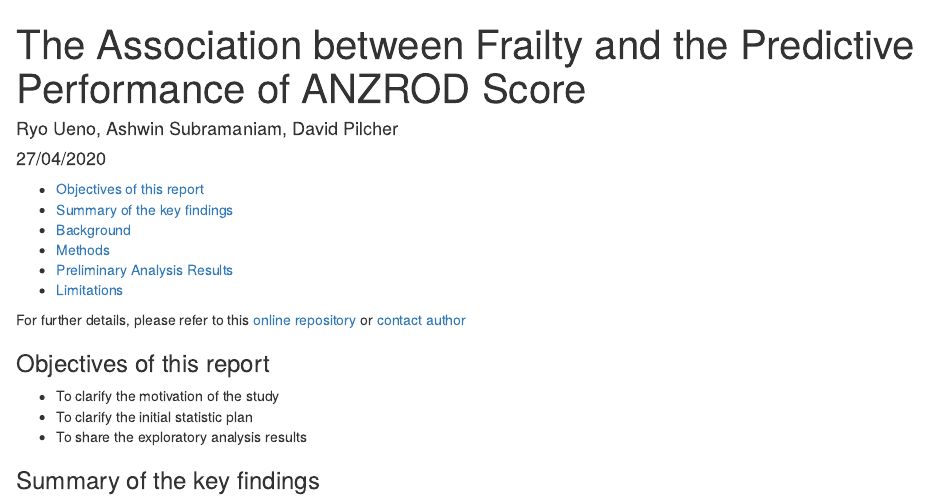
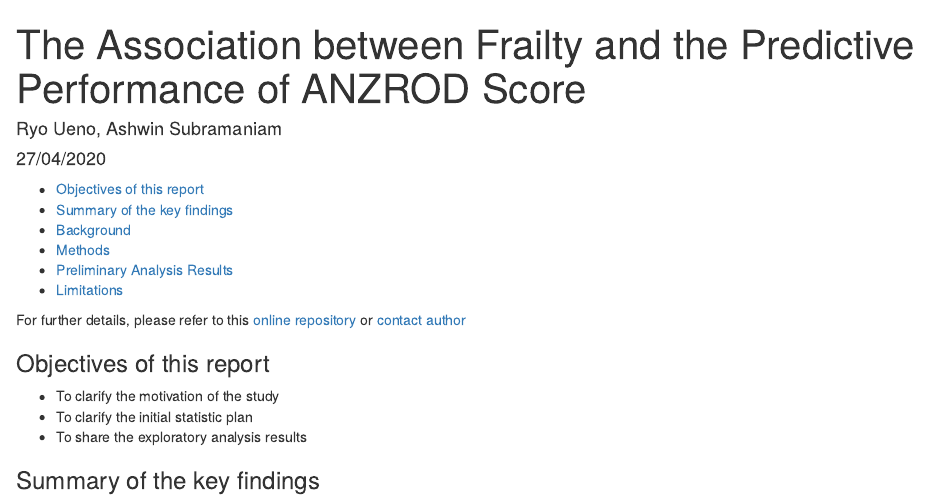
Before and after one commit to ryo-ueno/franzrod, an R Markdown document (report.Rmd): the page in a window 1100 px wide, from its top. Rendered offline with R 4.5, knitr and Pandoc, with nearby package versions; some code elsewhere in the file could not run offline.

Commit message:
change author

```diff
--- a/report.Rmd
+++ b/report.Rmd
@@ -1,6 +1,6 @@
 ---
 title: "<span style='font-size: 40px'>The Association between Frailty and the Predictive Performance of ANZROD Score</style>"
-author: "Ryo Ueno, Ashwin Subramaniam, David Pilcher"
+author: "Ryo Ueno, Ashwin Subramaniam"
 date: "`r format(Sys.time(), '%d/%m/%Y')`"
 output:
         html_document:
```
